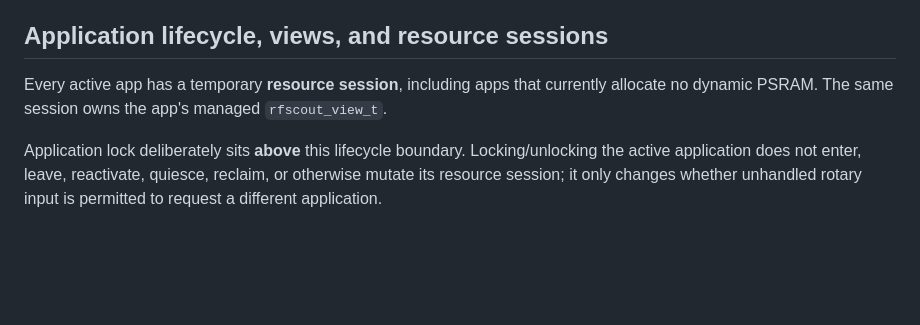
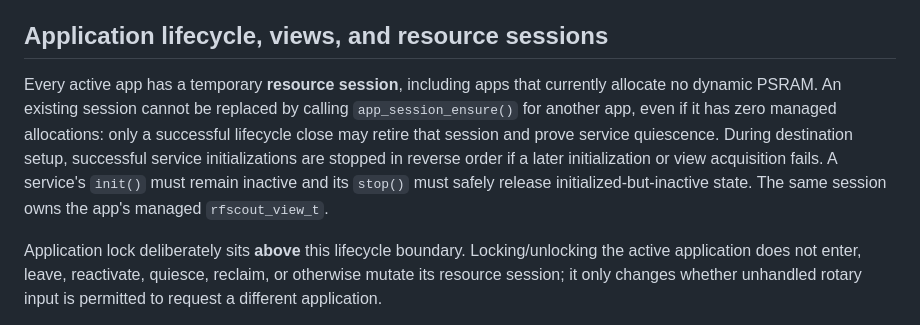
Before and after one commit to netsurf916/RFScout, a Markdown page: docs/ARCHITECTURE.md, the part around the change. Drawn GitHub-style; blank space fills up the shorter version.

Commit message:
docs: clarify session replacement and initialization rollback contract

```diff
--- a/docs/ARCHITECTURE.md
+++ b/docs/ARCHITECTURE.md
@@ -89,7 +89,7 @@ Two platform cases remain intentionally distinct:
 
 ## Application lifecycle, views, and resource sessions
 
-Every active app has a temporary **resource session**, including apps that currently allocate no dynamic PSRAM. The same session owns the app's managed `rfscout_view_t`.
+Every active app has a temporary **resource session**, including apps that currently allocate no dynamic PSRAM. An existing session cannot be replaced by calling `app_session_ensure()` for another app, even if it has zero managed allocations: only a successful lifecycle close may retire that session and prove service quiescence. During destination setup, successful service initializations are stopped in reverse order if a later initialization or view acquisition fails. A service's `init()` must remain inactive and its `stop()` must safely release initialized-but-inactive state. The same session owns the app's managed `rfscout_view_t`.
 
 Application lock deliberately sits **above** this lifecycle boundary. Locking/unlocking the active application does not enter, leave, reactivate, quiesce, reclaim, or otherwise mutate its resource session; it only changes whether unhandled rotary input is permitted to request a different application.
 
```
